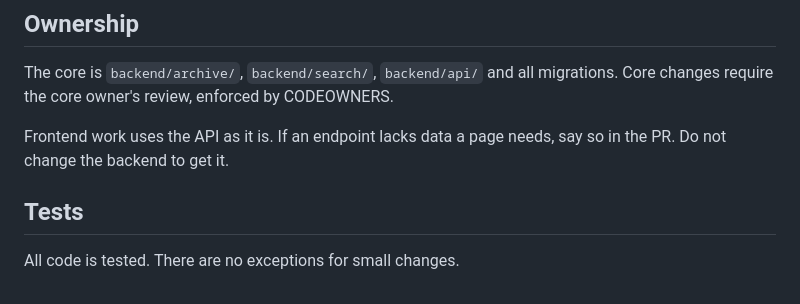
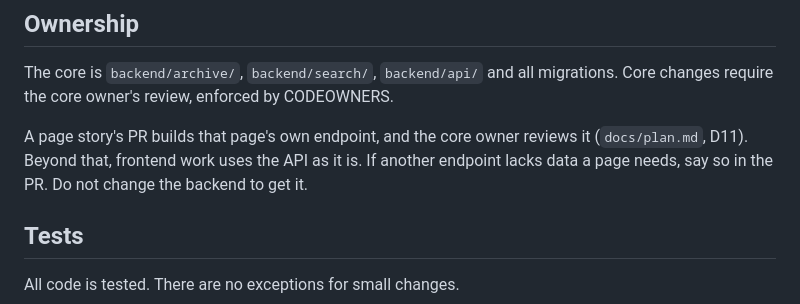
Before and after one commit to natancamenzind/archivum-buczkovianum, a Markdown page: AGENTS.md, the part around the change. Drawn GitHub-style.

```diff
--- a/AGENTS.md
+++ b/AGENTS.md
@@ -33,7 +33,7 @@ Run everything from the repo root.
 
 The core is `backend/archive/`, `backend/search/`, `backend/api/` and all migrations. Core changes require the core owner's review, enforced by CODEOWNERS.
 
-Frontend work uses the API as it is. If an endpoint lacks data a page needs, say so in the PR. Do not change the backend to get it.
+A page story's PR builds that page's own endpoint, and the core owner reviews it (`docs/plan.md`, D11). Beyond that, frontend work uses the API as it is. If another endpoint lacks data a page needs, say so in the PR. Do not change the backend to get it.
 
 ## Tests
 
```
Also changed, not shown: docs/plan.md (added, +156 -0 lines).
